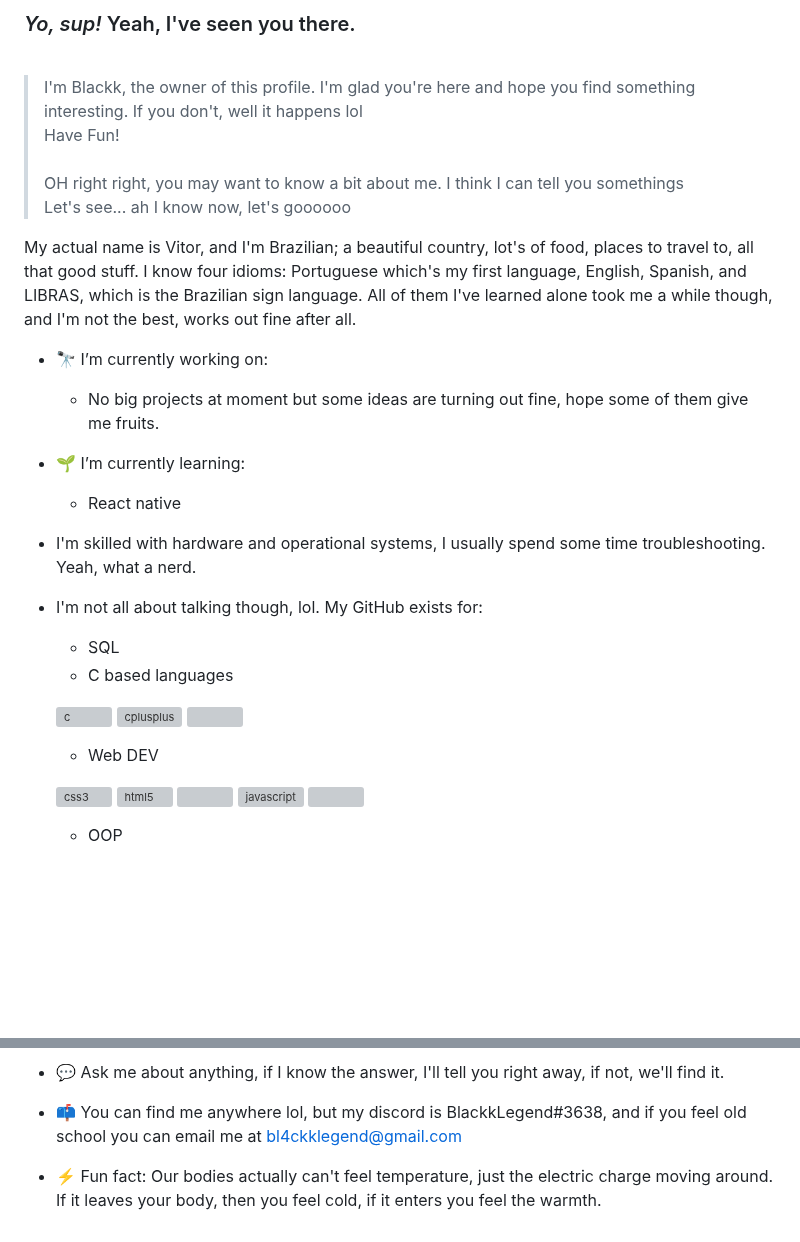
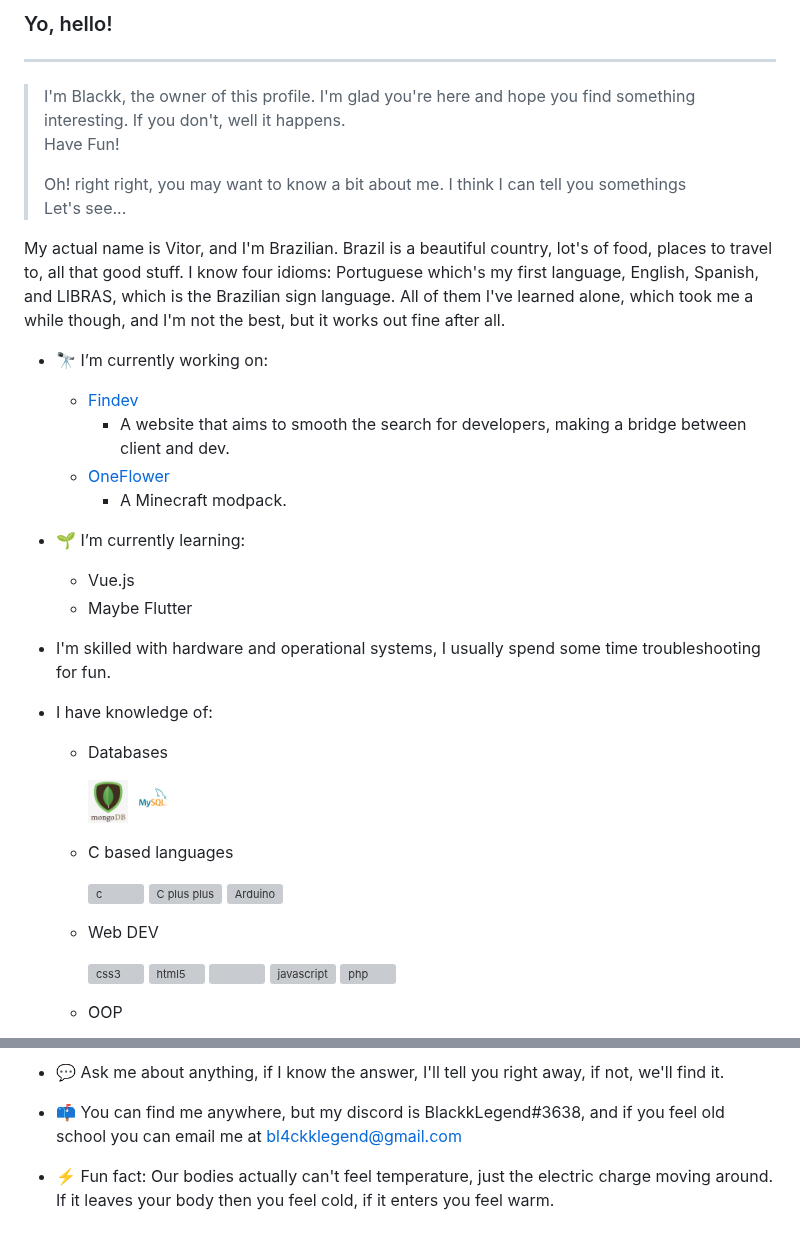
Before and after one commit to Blackklegend/blackklegend, a Markdown page: README.md, 2 parts joined by grey strips. Drawn GitHub-style; pictures changed too: mongodb-logo.png (added), mysql-logo.png (added); blank space fills up the shorter version; grey boxes are pictures that could not be loaded.

```diff
--- a/README.md
+++ b/README.md
@@ -1,39 +1,46 @@
-### *Yo, sup!* Yeah, I've seen you there.
+### Yo, hello!
+---
+> I'm Blackk, the owner of this profile. I'm glad you're here and hope you find something interesting.
+> If you don't, well it happens.
+> Have Fun!
+>
+> Oh! right right, you may want to know a bit about me. I think I can tell you somethings
+> Let's see...
 
-<br>
-
-> I'm Blackk, the owner of this profile. I'm glad you're here and hope you find something interesting.
-> If you don't, well it happens lol <br>
-> Have Fun!
-> <br><br>
-> OH right right, you may want to know a bit about me. I think I can tell you somethings <br>
-> Let's see... ah I know now, let's goooooo
-
-My actual name is Vitor, and I'm Brazilian; a beautiful country, lot's of food, places to travel to, all that good stuff. I know four idioms: Portuguese which's my first language, English, Spanish, and LIBRAS, which is the Brazilian sign language. All of them I've learned alone took me a while though, and I'm not the best, works out fine after all.
+My actual name is Vitor, and I'm Brazilian. Brazil is a beautiful country, lot's of food, places to travel to, all that good stuff. I know four idioms: Portuguese which's my first language, English, Spanish, and LIBRAS, which is the Brazilian sign language. All of them I've learned alone, which took me a while though, and I'm not the best, but it works out fine after all.
 
 - 🔭 I’m currently working on:
-  - No big projects at moment but some ideas are turning out fine, hope some of them give me fruits.
+  - [Findev](https://findev.com.br)
+    - A website that aims to smooth the search for developers, making a bridge between client and dev.
+  - [OneFlower](https://github.com/Blackklegend/Oneflower)
+    - A Minecraft modpack.
 
 - 🌱 I’m currently learning:
-  - React native
+  - Vue.js
+  - Maybe Flutter
 
-- I'm skilled with hardware and operational systems, I usually spend some time troubleshooting. Yeah, what a nerd.
+- I'm skilled with hardware and operational systems, I usually spend some time troubleshooting for fun.
 
-- I'm not all about talking though, lol. My GitHub exists for:
-  - SQL
+- I have knowledge of:
+  - Databases
+    <p>
+      <img src="./mongodb-logo.png" alt="mongodb" width="40" height="40"/>
+      <img src="./mysql-logo.png" alt="MySQL" width="40" height="40"/>
+    </p>
   - C based languages
-  <p align="left">
-  <img src="https://raw.githubusercontent.com/devicons/devicon/master/icons/c/c-original.svg" alt="c" height="40"/>
-  <img src="https://raw.githubusercontent.com/devicons/devicon/master/icons/cplusplus/cplusplus-original.svg" alt="cplusplus" height="40"/>
-  <img src="http://content.arduino.cc/website/Arduino_logo_teal.svg" height="40"></p>
+    <p align="left">
+      <img src="https://raw.githubusercontent.com/devicons/devicon/master/icons/c/c-original.svg" alt="c" height="40"/>
+      <img src="https://raw.githubusercontent.com/devicons/devicon/master/icons/cplusplus/cplusplus-original.svg" alt="C plus plus" height="40"/>
+      <img src="http://content.arduino.cc/website/Arduino_logo_teal.svg" alt="Arduino" height="40">
+    </p>
 
   - Web DEV
-  <p>
-    <img src="https://raw.githubusercontent.com/devicons/devicon/master/icons/css3/css3-original-wordmark.svg" alt="css3" width="40" height="40"/>
-    <img src="https://raw.githubusercontent.com/devicons/devicon/master/icons/html5/html5-original-wordmark.svg" alt="html5" width="40" height="40"/>
-    <img height="40" src="https://getbootstrap.com/docs/5.0/assets/brand/bootstrap-logo.svg">
-    <img src="https://raw.githubusercontent.com/devicons/devicon/master/icons/javascript/javascript-original.svg" alt="javascript" width="40" height="40"/>
-    <img src="https://www.php.net/images/logos/new-php-logo.png" height="40">
-  </p>
+    <p>
+      <img src="https://raw.githubusercontent.com/devicons/devicon/master/icons/css3/css3-original-wordmark.svg" alt="css3" width="40" height="40"/>
+      <img src="https://raw.githubusercontent.com/devicons/devicon/master/icons/html5/html5-original-wordmark.svg" alt="html5" width="40" height="40"/>
+      <img height="40" src="https://getbootstrap.com/docs/5.0/assets/brand/bootstrap-logo.svg">
+      <img src="https://raw.githubusercontent.com/devicons/devicon/master/icons/javascript/javascript-original.svg" alt="javascript" width="40" height="40"/>
+      <img src="https://www.php.net/images/logos/new-php-logo.png" alt="php" height="40">
+    </p>
 
   - OOP
@@ -43,6 +59,6 @@ My actual name is Vitor, and I'm Brazilian; a beautiful country, lot's of food,
 
 - 💬 Ask me about anything, if I know the answer, I'll tell you right away, if not, we'll find it.
-- 📫 You can find me anywhere lol, but my discord is BlackkLegend#3638, and if you feel old school you can email me at bl4ckklegend@gmail.com
+- 📫 You can find me anywhere, but my discord is BlackkLegend#3638, and if you feel old school you can email me at bl4ckklegend@gmail.com
 
 - ⚡ Fun fact: Our bodies actually can't feel temperature, just the electric charge moving around.
-If it leaves your body, then you feel cold, if it enters you feel the warmth.
+If it leaves your body then you feel cold, if it enters you feel warm.
```
Also changed, not shown: other parts of README.md (+12 -3 lines), expo-logo.png (added), node-logo.png (added), react-logo.jpg (added), 1 other file.
